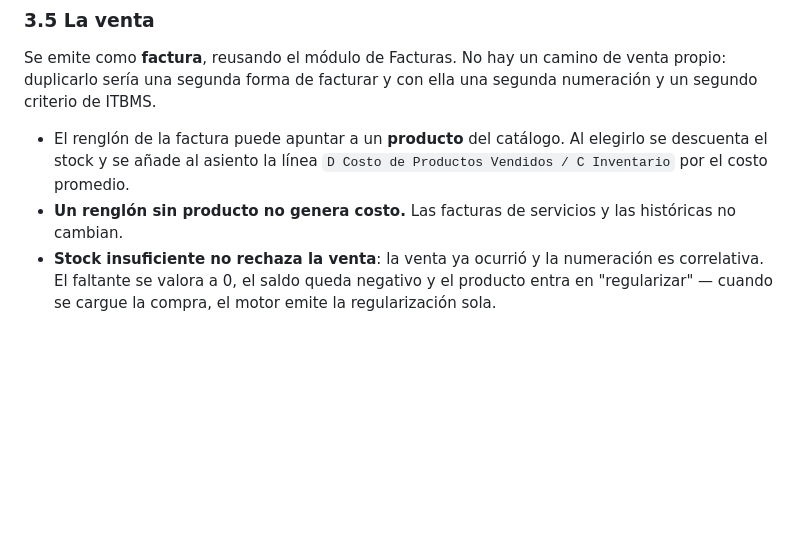
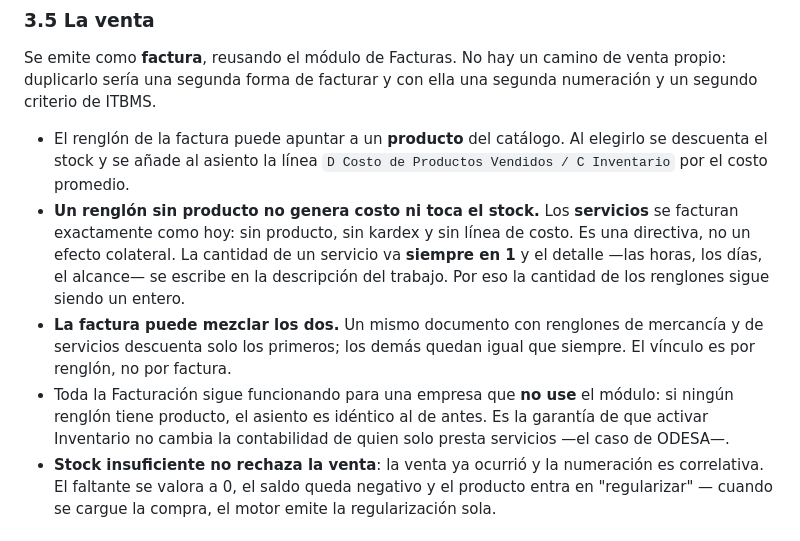
Before and after one commit to leonelrr12/agt-contadpr, a Markdown page: INVENTARIO.md, the part around the change. GitHub-like rendering; blank space fills up the shorter version.

Commit message:
docs: los servicios se facturan sin producto y con cantidad 1
Directiva del dueño antes de la Fase 4 del inventario: la facturación tiene que
contemplar servicios que no llevan relación con el stock.

- Un renglón sin producto no genera costo ni toca el kardex, y una factura puede
  mezclar mercancía y servicios: el vínculo es por renglón, no por factura.
- La cantidad queda en entero: un servicio va siempre en 1 y el detalle de las horas
  se escribe en la descripción del trabajo. Por eso no se cambia el tipo de la
  columna, que era la alternativa que se había planteado.
- Queda anotado como garantía explícita: si ningún renglón tiene producto, el asiento
  de la venta es idéntico al de antes. Activar Inventario no puede cambiarle la
  contabilidad a quien solo presta servicios.

Co-Authored-By: Claude Code <noreply@anthropic.com>

```diff
--- a/INVENTARIO.md
+++ b/INVENTARIO.md
@@ -137,7 +137,16 @@ sería una segunda forma de facturar y con ella una segunda numeración y un seg
 
 - El renglón de la factura puede apuntar a un **producto** del catálogo. Al elegirlo se descuenta el stock y
   se añade al asiento la línea `D Costo de Productos Vendidos / C Inventario` por el costo promedio.
-- **Un renglón sin producto no genera costo.** Las facturas de servicios y las históricas no cambian.
+- **Un renglón sin producto no genera costo ni toca el stock.** Los **servicios** se facturan exactamente
+  como hoy: sin producto, sin kardex y sin línea de costo. Es una directiva, no un efecto colateral.
+  La cantidad de un servicio va **siempre en 1** y el detalle —las horas, los días, el alcance— se escribe
+  en la descripción del trabajo. Por eso la cantidad de los renglones sigue siendo un entero.
+- **La factura puede mezclar los dos.** Un mismo documento con renglones de mercancía y de servicios
+  descuenta solo los primeros; los demás quedan igual que siempre. El vínculo es por renglón, no por
+  factura.
+- Toda la Facturación sigue funcionando para una empresa que **no use** el módulo: si ningún renglón tiene
+  producto, el asiento es idéntico al de antes. Es la garantía de que activar Inventario no cambia la
+  contabilidad de quien solo presta servicios —el caso de ODESA—.
 - **Stock insuficiente no rechaza la venta**: la venta ya ocurrió y la numeración es correlativa. El faltante
   se valora a 0, el saldo queda negativo y el producto entra en "regularizar" — cuando se cargue la compra,
   el motor emite la regularización sola.
```
Also changed, not shown: Tuning.md (+6 -0 lines).
